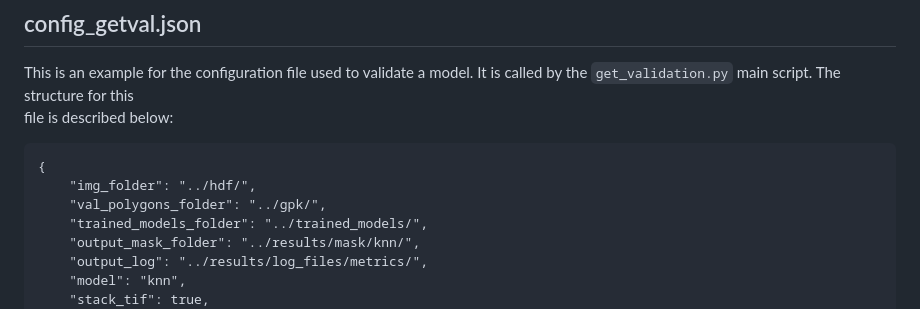
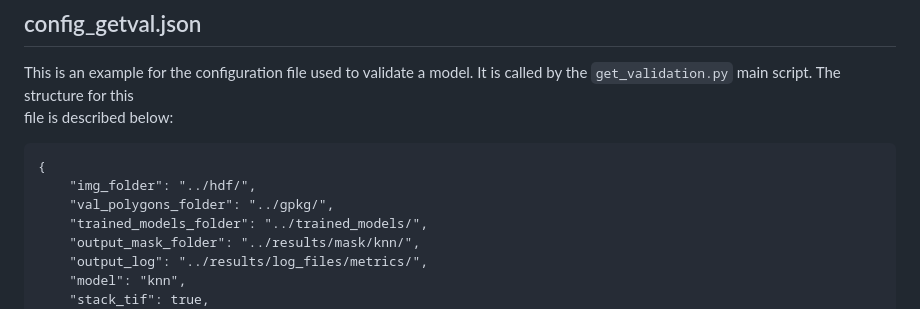
Before and after one commit to cloudprisma/prisma-cloud_mask, a Markdown page: configuration_files/README.md, the part around the change. Drawn GitHub-style.

````diff
--- a/configuration_files/README.md
+++ b/configuration_files/README.md
@@ -53,7 +53,7 @@ file is described below:
 ```
 {
     "img_folder": "../hdf/",
-    "val_polygons_folder": "../gpk/",
+    "val_polygons_folder": "../gpkg/",
     "trained_models_folder": "../trained_models/",
     "output_mask_folder": "../results/mask/knn/",
     "output_log": "../results/log_files/metrics/",
````
